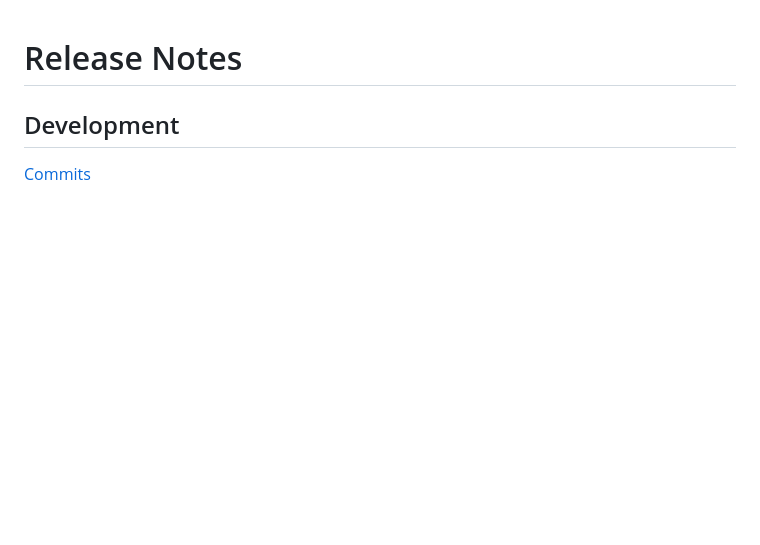
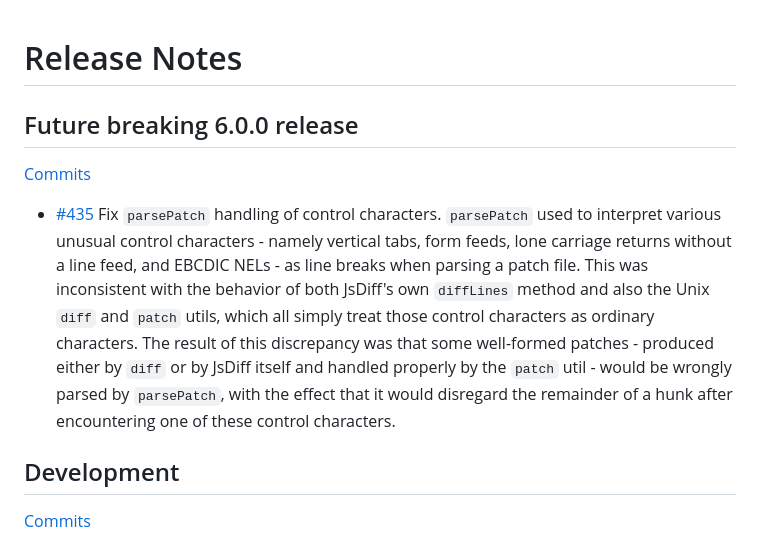
Before and after one commit to kpdecker/jsdiff, a Markdown page: release-notes.md, the part around the change. Rendered like a GitHub page; blank space fills up the shorter version.

Commit message:
Add release notes

```diff
--- a/release-notes.md
+++ b/release-notes.md
@@ -1,4 +1,10 @@
 # Release Notes
+
+## Future breaking 6.0.0 release
+
+[Commits](https://github.com/kpdecker/jsdiff/compare/master...v6.0.0-staging)
+
+- [#435](https://github.com/kpdecker/jsdiff/pull/435) Fix `parsePatch` handling of control characters. `parsePatch` used to interpret various unusual control characters - namely vertical tabs, form feeds, lone carriage returns without a line feed, and EBCDIC NELs - as line breaks when parsing a patch file. This was inconsistent with the behavior of both JsDiff's own `diffLines` method and also the Unix `diff` and `patch` utils, which all simply treat those control characters as ordinary characters. The result of this discrepancy was that some well-formed patches - produced either by `diff` or by JsDiff itself and handled properly by the `patch` util - would be wrongly parsed by `parsePatch`, with the effect that it would disregard the remainder of a hunk after encountering one of these control characters.
 
 ## Development
 
```
